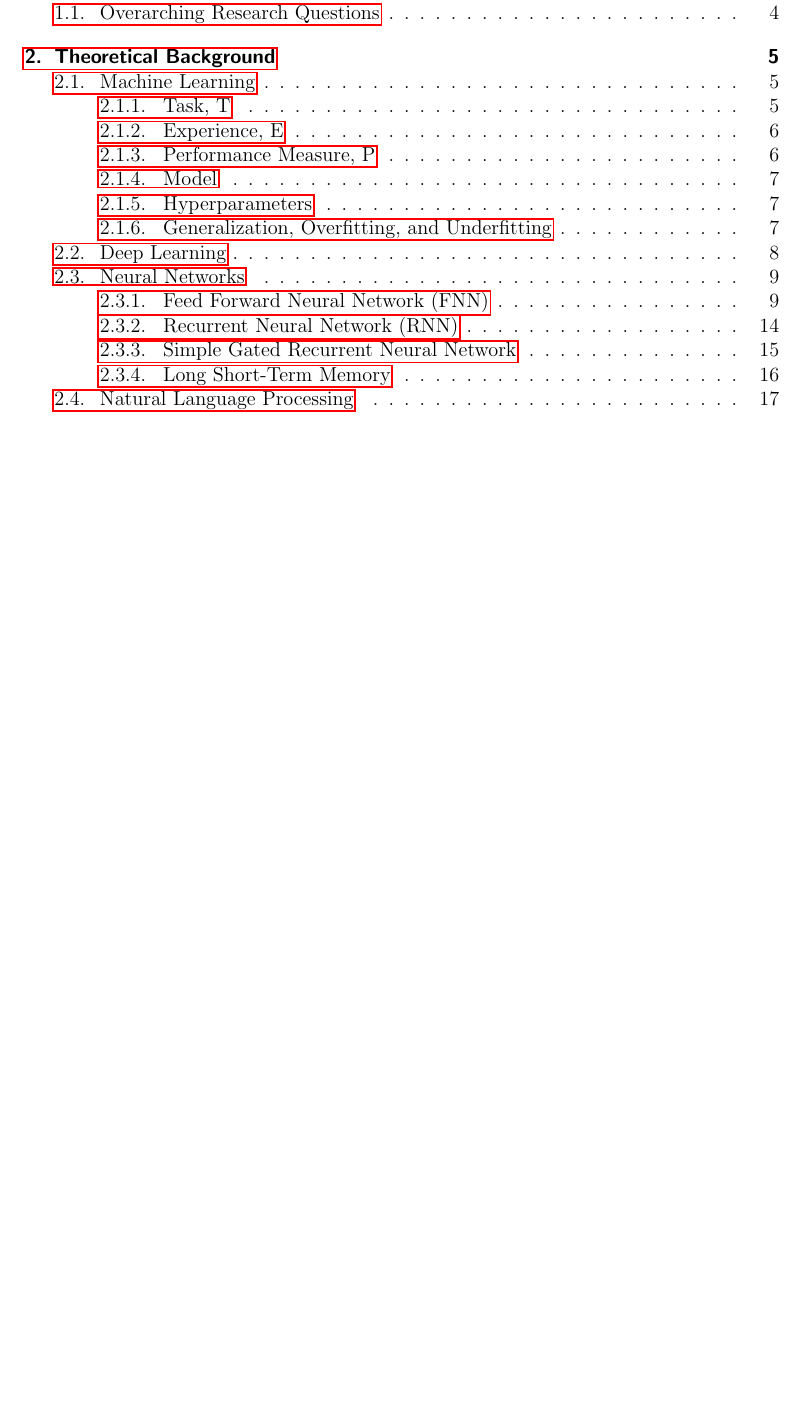
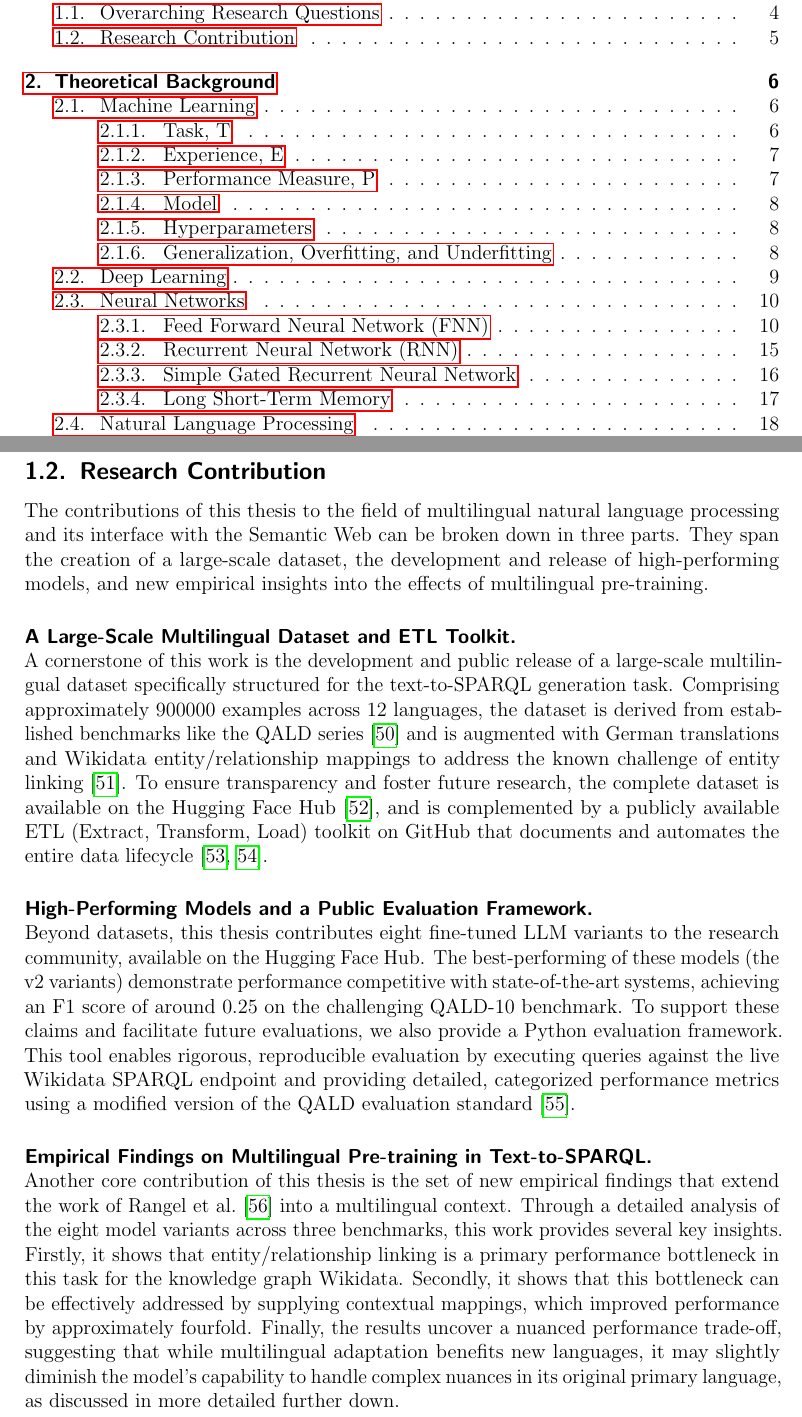
Before and after one commit to julioc-p/cross-lingual-transferability-thesis, a LaTeX thesis (thesis_writing/main.tex, which reads thesis_writing/chapters/01_introduction.tex): part of page 5 of 89 before the commit and two parts of pages 5 and 11 of 90 after it, the two joined at a grey line, cut so that both start at the same text, the shorter picture padded with empty space. Compiled offline with pdfLaTeX.

Commit message:
research contribution in the introduction
Signed-off-by: julioc-p <14-10820@usb.ve>

```diff
--- a/thesis_writing/chapters/01_introduction.tex
+++ b/thesis_writing/chapters/01_introduction.tex
@@ -74,3 +74,26 @@
 
 An initial hypothesis is that the more languages we pre-train a model with, the better the performance we will have in those languages and in the original one.
 However, as the results of this thesis will demonstrate, the reality is more nuanced, hinting at structural and lexical complexities being major factors in the final performance.
+
+
+\subsection{Research Contribution}
+
+The contributions of this thesis to the field of multilingual natural language processing and its interface with the Semantic Web can be broken down in three parts.
+They span the creation of a large-scale dataset, the development and release of high-performing models, and new empirical insights into the effects of multilingual pre-training.
+
+\paragraph{\textbf{A Large-Scale Multilingual Dataset and ETL Toolkit.}} \mbox{}\\
+A cornerstone of this work is the development and public release of a large-scale multilingual dataset specifically structured for the text-to-SPARQL generation task.
+Comprising approximately 900000 examples across 12 languages, the dataset is derived from established benchmarks like the QALD series \cite{usbeck2024qald} and is augmented with German translations and Wikidata entity/relationship mappings to address the known challenge of entity linking \cite{brei2024leveraging}.
+To ensure transparency and foster future research, the complete dataset is available on the Hugging Face Hub \cite{lhoest2021datasets}, and is complemented by a publicly available ETL (Extract, Transform, Load) toolkit on GitHub that documents and automates the entire data lifecycle \cite{QALD_repository, jiang2022knowledge}.
+
+\paragraph{\textbf{High-Performing Models and a Public Evaluation Framework.}} \mbox{}\\
+Beyond datasets, this thesis contributes eight fine-tuned LLM variants to the research community, available on the Hugging Face Hub.
+The best-performing of these models (the v2 variants) demonstrate performance competitive with state-of-the-art systems, achieving an F1 score of around 0.25 on the challenging QALD-10 benchmark.
+To support these claims and facilitate future evaluations, we also provide a Python evaluation framework. This tool enables rigorous, reproducible evaluation by executing queries against the live Wikidata SPARQL endpoint and providing detailed, categorized performance metrics using a modified version of the QALD evaluation standard \cite{usbeck2019benchmarking}.
+
+\paragraph{\textbf{Empirical Findings on Multilingual Pre-training in Text-to-SPARQL.}} \mbox{}\\
+Another core contribution of this thesis is the set of new empirical findings that extend the work of Rangel et al.~\cite{rangel2024sparqlgenerationanalysisfinetuning} into a multilingual context.
+Through a detailed analysis of the eight model variants across three benchmarks, this work provides several key insights.
+Firstly, it shows that entity/relationship linking is a primary performance bottleneck in this task for the knowledge graph Wikidata.
+Secondly, it shows that this bottleneck can be effectively addressed by supplying contextual mappings, which improved performance by approximately fourfold.
+Finally, the results uncover a nuanced performance trade-off, suggesting that while multilingual adaptation benefits new languages, it may slightly diminish the model's capability to handle complex nuances in its original primary language, as discussed in more detailed further down.
```
